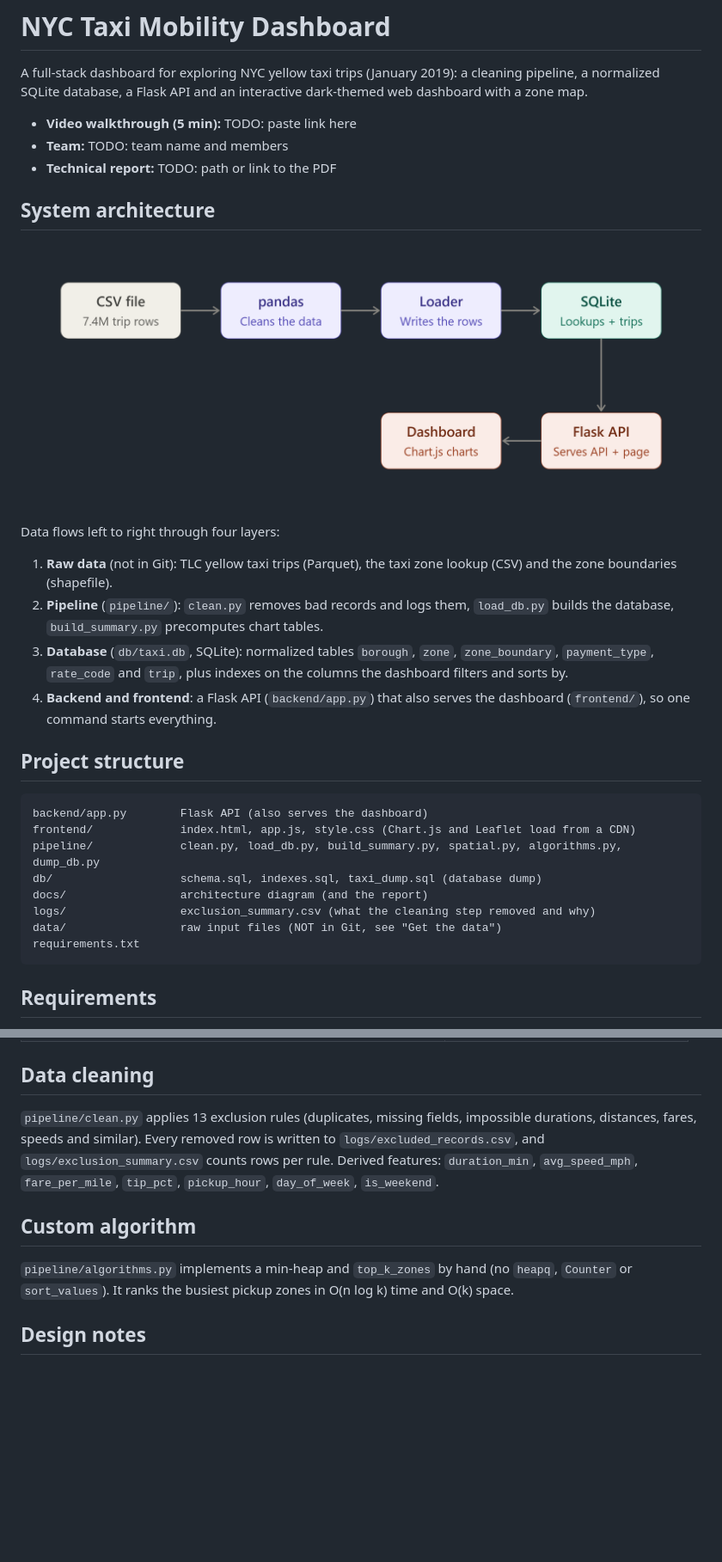
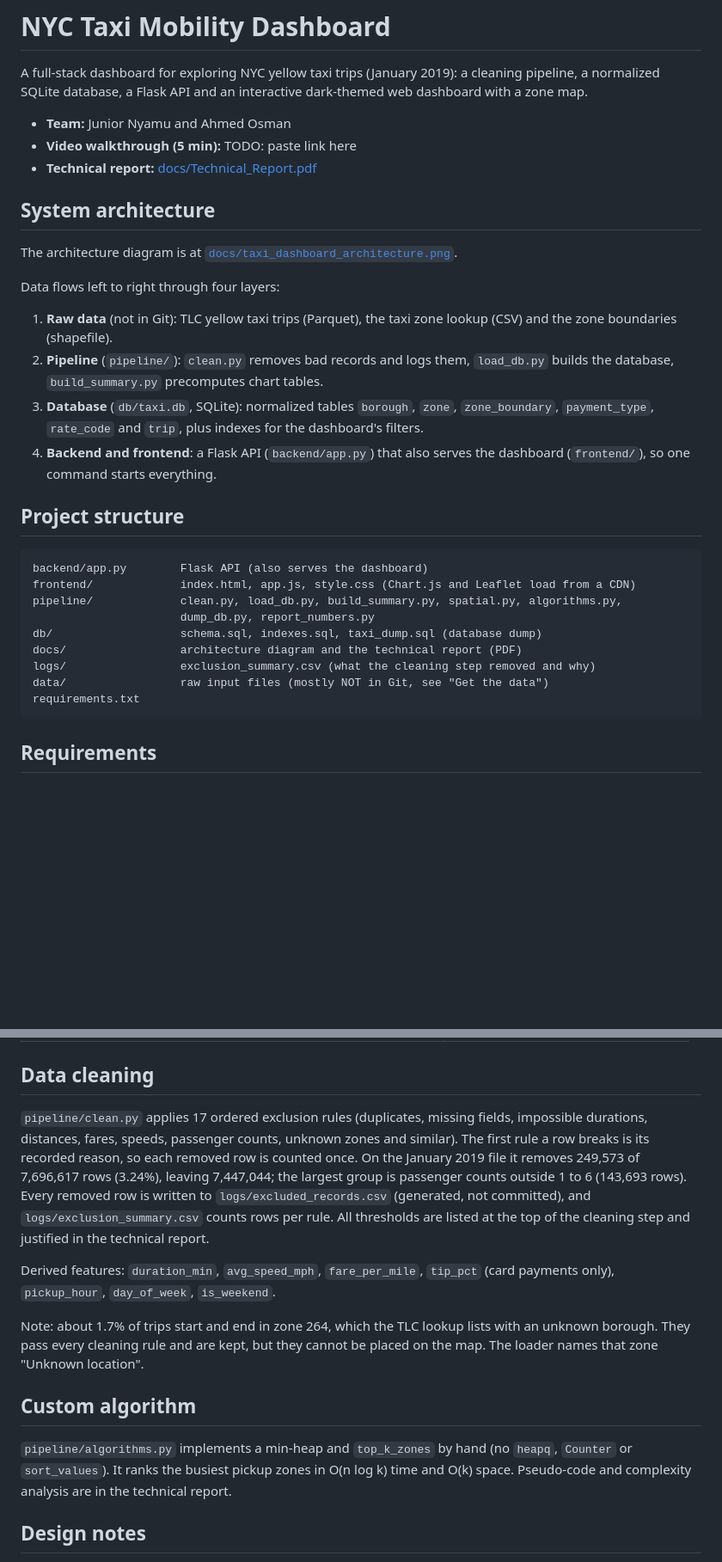
Before and after one commit to ahmedosman-design/nyc-taxi-mobility-dashboard, a Markdown page: README.md, 2 parts joined by grey strips. Shown at 86% size. Rendered like a GitHub page; blank space fills up the shorter version.

````diff
--- a/README.md
+++ b/README.md
@@ -3,13 +3,13 @@
 A full-stack dashboard for exploring NYC yellow taxi trips (January 2019): a cleaning pipeline,
 a normalized SQLite database, a Flask API and an interactive dark-themed web dashboard with a zone map.
 
+- **Team:** Junior Nyamu and Ahmed Osman
 - **Video walkthrough (5 min):** TODO: paste link here
-- **Team:** TODO: team name and members
-- **Technical report:** TODO: path or link to the PDF
+- **Technical report:** [docs/Technical_Report.pdf](docs/Technical_Report.pdf)
 
 ## System architecture
 
-![System architecture](docs/taxi_dashboard_architecture.png)
+The architecture diagram is at [`docs/taxi_dashboard_architecture.png`](docs/taxi_dashboard_architecture.png).
 
 Data flows left to right through four layers:
 
@@ -17,7 +17,7 @@ Data flows left to right through four layers:
 2. **Pipeline** (`pipeline/`): `clean.py` removes bad records and logs them, `load_db.py` builds the database,
    `build_summary.py` precomputes chart tables.
 3. **Database** (`db/taxi.db`, SQLite): normalized tables `borough`, `zone`, `zone_boundary`, `payment_type`,
-   `rate_code` and `trip`, plus indexes on the columns the dashboard filters and sorts by.
+   `rate_code` and `trip`, plus indexes for the dashboard's filters.
 4. **Backend and frontend**: a Flask API (`backend/app.py`) that also serves the dashboard (`frontend/`),
    so one command starts everything.
 
@@ -26,11 +26,12 @@ Data flows left to right through four layers:
 ```
 backend/app.py        Flask API (also serves the dashboard)
 frontend/             index.html, app.js, style.css (Chart.js and Leaflet load from a CDN)
-pipeline/             clean.py, load_db.py, build_summary.py, spatial.py, algorithms.py, dump_db.py
+pipeline/             clean.py, load_db.py, build_summary.py, spatial.py, algorithms.py,
+                      dump_db.py, report_numbers.py
 db/                   schema.sql, indexes.sql, taxi_dump.sql (database dump)
-docs/                 architecture diagram (and the report)
+docs/                 architecture diagram and the technical report (PDF)
 logs/                 exclusion_summary.csv (what the cleaning step removed and why)
-data/                 raw input files (NOT in Git, see "Get the data")
+data/                 raw input files (mostly NOT in Git, see "Get the data")
 requirements.txt
 ```
 
@@ -147,16 +147,26 @@ All endpoints accept the same filters: `start`, `end`, `min_distance`, `max_dist
 
 ## Data cleaning
 
-`pipeline/clean.py` applies 13 exclusion rules (duplicates, missing fields, impossible
-durations, distances, fares, speeds and similar). Every removed row is written to
-`logs/excluded_records.csv`, and `logs/exclusion_summary.csv` counts rows per rule.
-Derived features: `duration_min`, `avg_speed_mph`, `fare_per_mile`, `tip_pct`,
+`pipeline/clean.py` applies 17 ordered exclusion rules (duplicates, missing fields, impossible
+durations, distances, fares, speeds, passenger counts, unknown zones and similar). The first rule a row
+breaks is its recorded reason, so each removed row is counted once. On the January 2019 file it removes
+249,573 of 7,696,617 rows (3.24%), leaving 7,447,044; the largest group is passenger counts outside 1 to 6
+(143,693 rows). Every removed row is written to `logs/excluded_records.csv` (generated, not committed),
+and `logs/exclusion_summary.csv` counts rows per rule. All thresholds are listed at the top of the cleaning
+step and justified in the technical report.
+
+Derived features: `duration_min`, `avg_speed_mph`, `fare_per_mile`, `tip_pct` (card payments only),
 `pickup_hour`, `day_of_week`, `is_weekend`.
+
+Note: about 1.7% of trips start and end in zone 264, which the TLC lookup lists with an unknown borough.
+They pass every cleaning rule and are kept, but they cannot be placed on the map. The loader names that
+zone "Unknown location".
 
 ## Custom algorithm
 
 `pipeline/algorithms.py` implements a min-heap and `top_k_zones` by hand (no `heapq`, `Counter`
 or `sort_values`). It ranks the busiest pickup zones in O(n log k) time and O(k) space.
+Pseudo-code and complexity analysis are in the technical report.
 
 ## Design notes
 
````
Also changed, not shown: other parts of README.md (+3 -4 lines).
